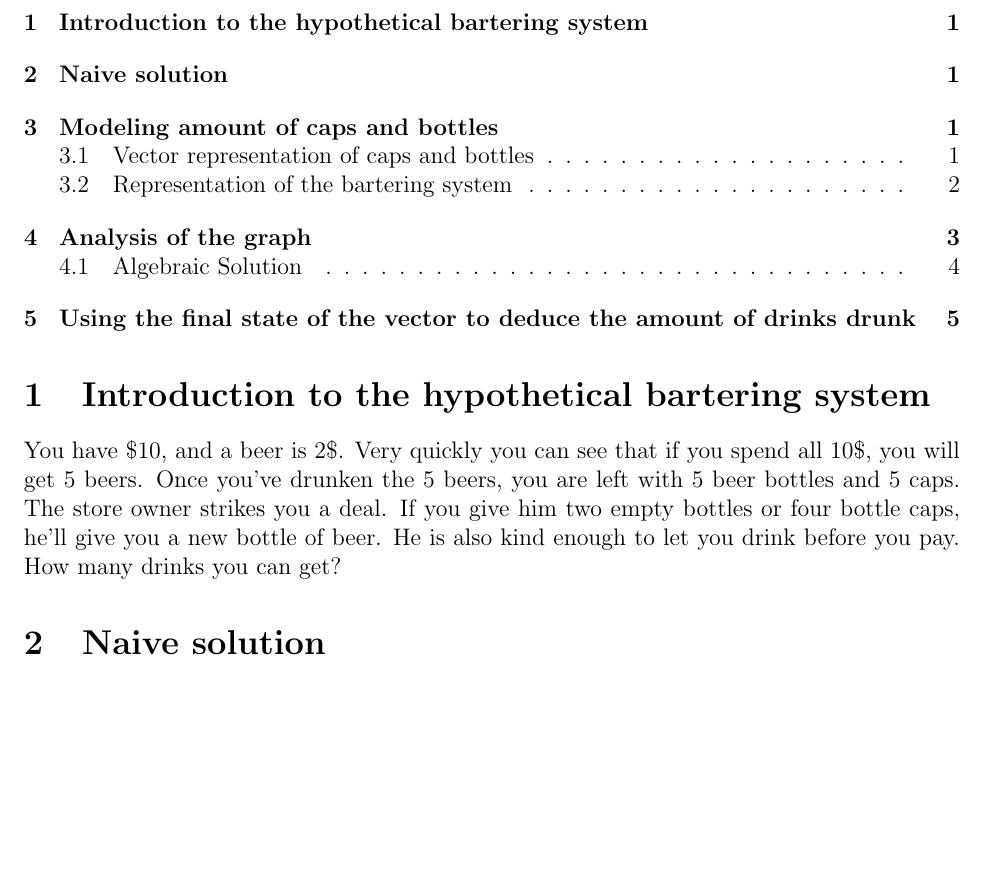
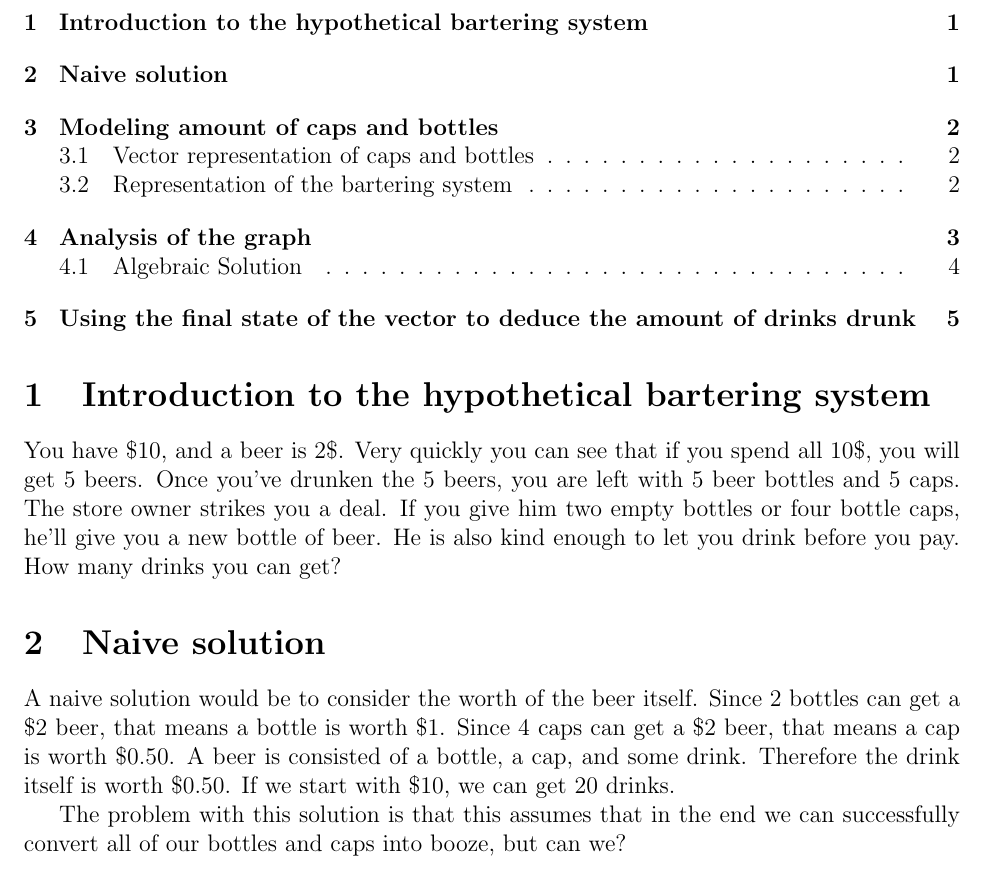
Before and after one commit to CoffeeVector/OptimizingAlcoholism, a LaTeX document (paper.tex): part of page 1 of 5, cut so that both start at the same text, the shorter picture padded with empty space. Compiled offline with pdfLaTeX.

Commit message:
Draft of naive solution written in prose

```diff
--- a/paper.tex
+++ b/paper.tex
@@ -22,7 +22,14 @@ If you give him two empty bottles or four bottle caps, he'll give you a new bott
 He is also kind enough to let you drink before you pay.
 How many drinks you can get?
 \section{Naive solution}
+A naive solution would be to consider the worth of the beer itself.
+Since 2 bottles can get a \$2 beer, that means a bottle is worth \$1.
+Since 4 caps can get a \$2 beer, that means a cap is worth \$0.50.
+A beer is consisted of a bottle, a cap, and some drink.
+Therefore the drink itself is worth \$0.50.
+If we start with \$10, we can get 20 drinks.
 
+The problem with this solution is that this assumes that in the end we can successfully convert all of our bottles and caps into booze, but can we?
 \section{Modeling amount of caps and bottles}
 \subsection{Vector representation of caps and bottles}
 \[
```
Also changed, not shown: paper.pdf, paper.tex (2 more changed lines).
